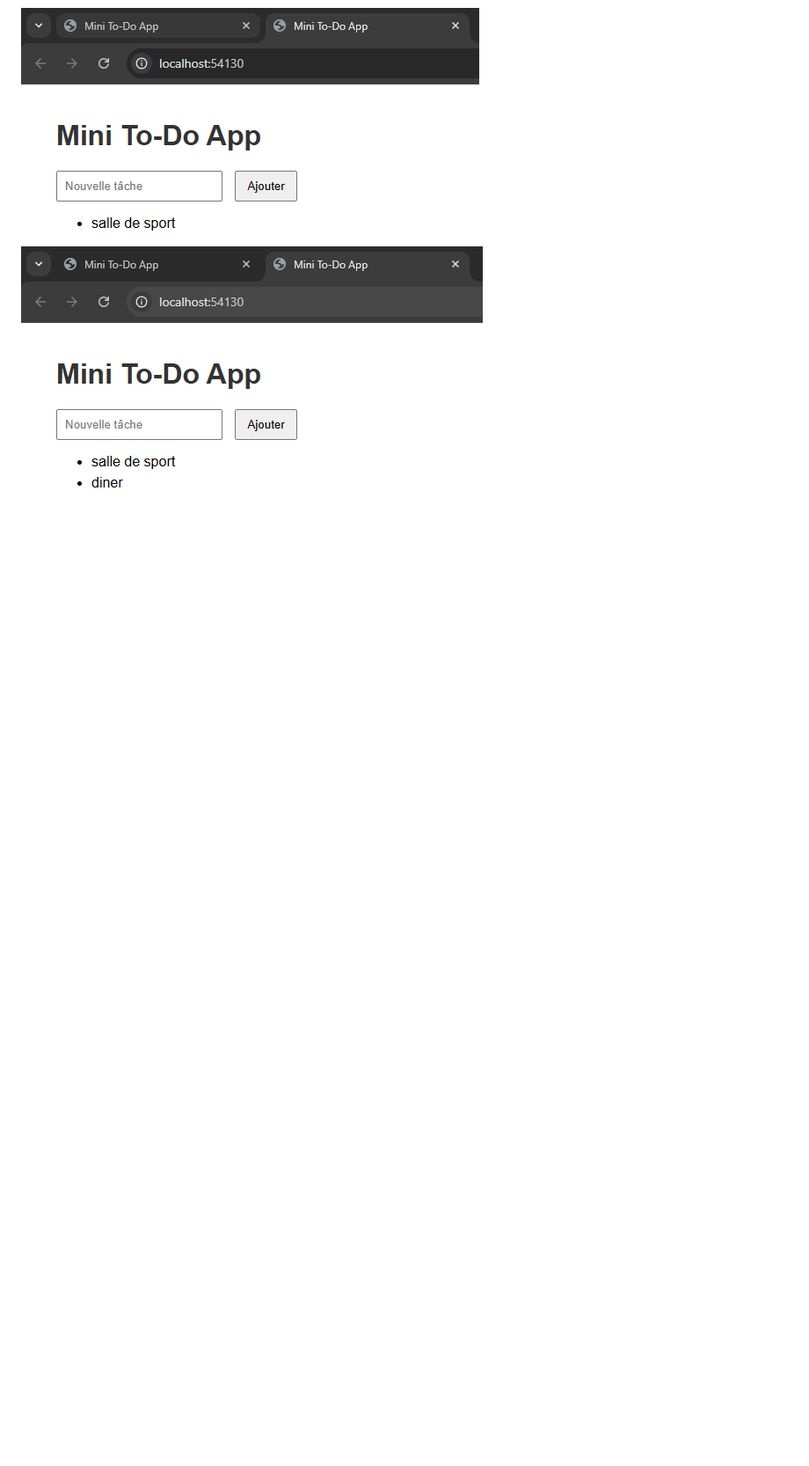
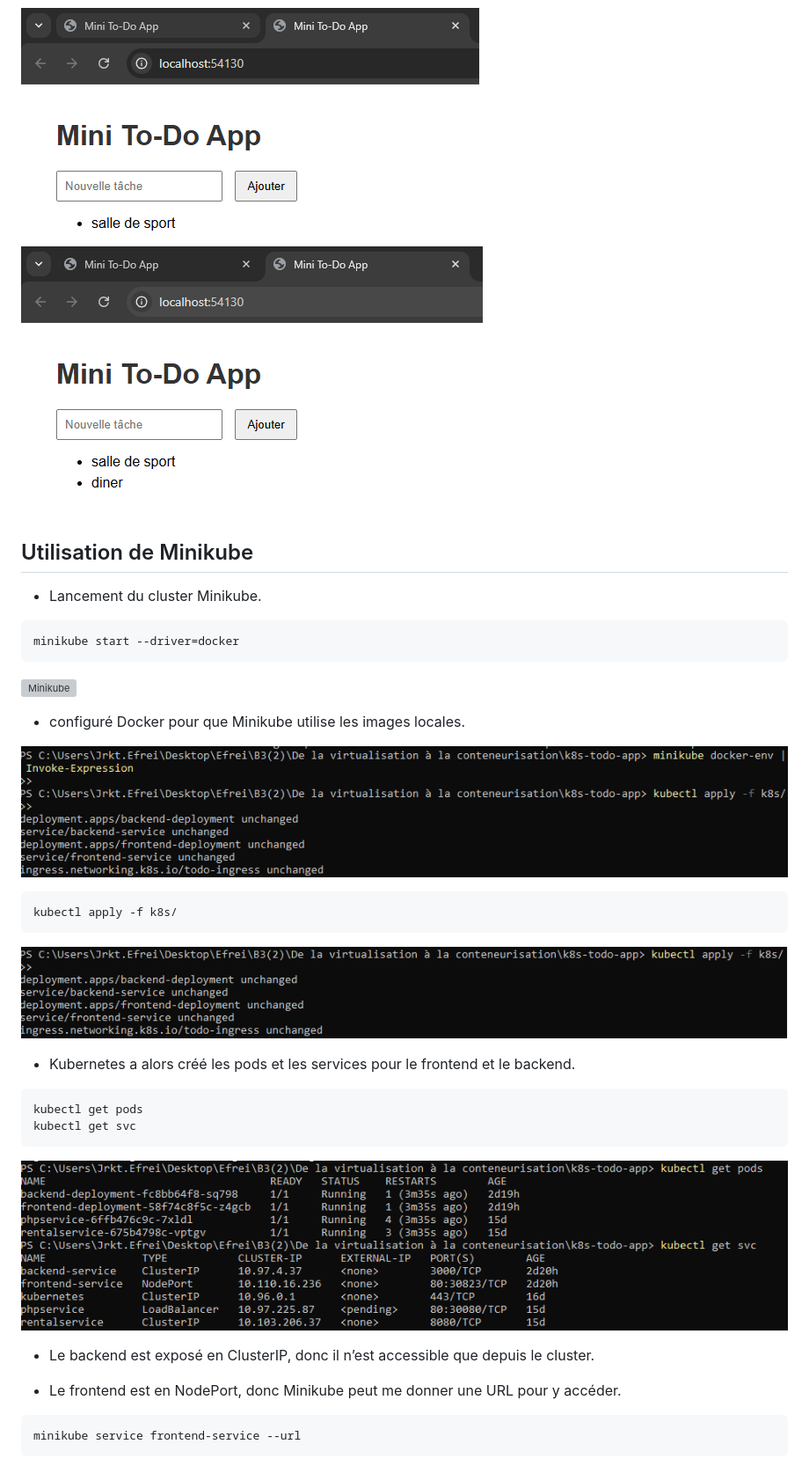
Before and after one commit to Babajii91/k8s-todo-app, a Markdown page: README.md, the part around one of its changes. Shown at 88% size. GitHub-like rendering; pictures changed too: images/k8.png (added), images/minikube.png (added), images/minikube2.png (added); blank space fills up the shorter version; grey boxes are pictures that could not be loaded.

Commit message:
modification README

````diff
--- a/README.md
+++ b/README.md
@@ -82,3 +82,47 @@ Elle fonctionne en deux parties :
 ![affichage du projet](images/locale.png)
 
 ![affichage du projet](images/locale2.png)
+
+## Utilisation de Minikube
+
+- Lancement du cluster Minikube.
+
+```bash
+minikube start --driver=docker
+```
+![Minikube](images/minikube_start.png)
+
+
+- configuré Docker pour que Minikube utilise les images locales.
+
+
+![Minikube](images/minikube.png)
+
+
+```bash
+kubectl apply -f k8s/
+```
+
+![Minikube](images/k8.png)
+
+
+
+- Kubernetes a alors créé les pods et les services pour le frontend et le backend.
+
+
+```bash
+kubectl get pods
+kubectl get svc
+```
+
+![Minikube](images/minikube2.png)
+
+
+- Le backend est exposé en ClusterIP, donc il n’est accessible que depuis le cluster.
+
+- Le frontend est en NodePort, donc Minikube peut me donner une URL pour y accéder.
+
+```bash
+minikube service frontend-service --url
+```
+
````
Also changed, not shown: other parts of README.md (+4 -0 lines), images/mini-to-do-app.png (added), images/minikube3.png (added), 1 other file.
